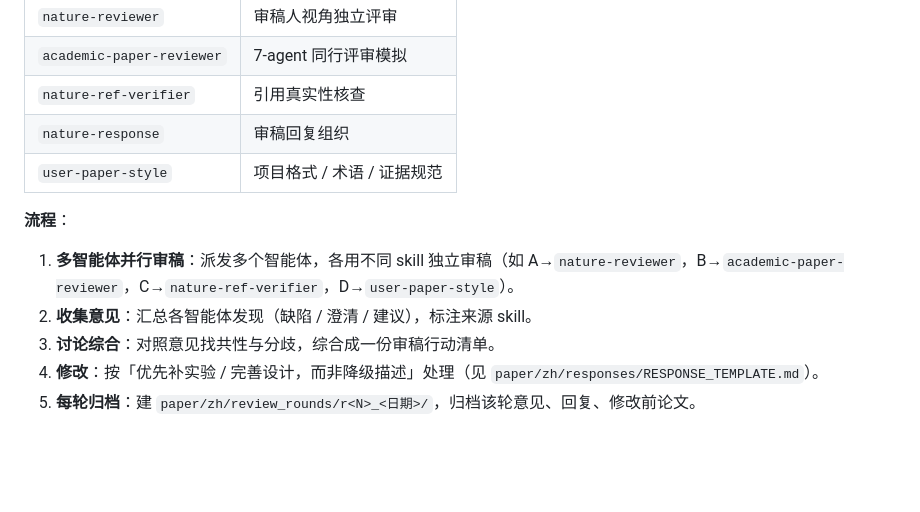
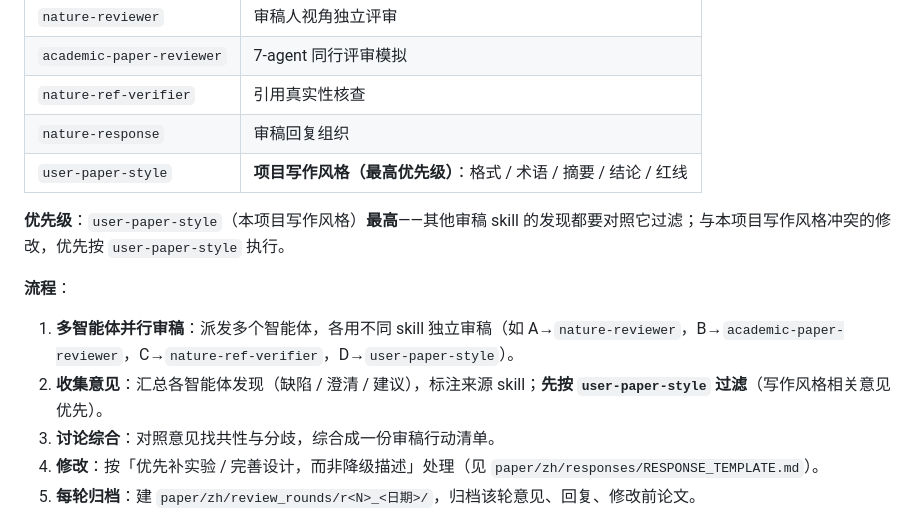
Before and after one commit to Toylog123/Project-Structure-Template, a Markdown page: skills/user-paper-style/SKILL.md, the part around the change. Drawn GitHub-style; blank space fills up the shorter version.

Commit message:
docs: 审稿优先级——user-paper-style 项目写作风格最高，其他 skill 意见先对照过滤

```diff
--- a/skills/user-paper-style/SKILL.md
+++ b/skills/user-paper-style/SKILL.md
@@ -82,12 +82,14 @@ description: 项目文档写作规范——适用于论文、技术说明、报
 | `academic-paper-reviewer` | 7-agent 同行评审模拟 |
 | `nature-ref-verifier` | 引用真实性核查 |
 | `nature-response` | 审稿回复组织 |
-| `user-paper-style` | 项目格式 / 术语 / 证据规范 |
+| `user-paper-style` | **项目写作风格（最高优先级）**：格式 / 术语 / 摘要 / 结论 / 红线 |
+
+**优先级**：`user-paper-style`（本项目写作风格）**最高**——其他审稿 skill 的发现都要对照它过滤；与本项目写作风格冲突的修改，优先按 `user-paper-style` 执行。
 
 **流程**：
 
 1. **多智能体并行审稿**：派发多个智能体，各用不同 skill 独立审稿（如 A→`nature-reviewer`，B→`academic-paper-reviewer`，C→`nature-ref-verifier`，D→`user-paper-style`）。
-2. **收集意见**：汇总各智能体发现（缺陷 / 澄清 / 建议），标注来源 skill。
+2. **收集意见**：汇总各智能体发现（缺陷 / 澄清 / 建议），标注来源 skill；**先按 `user-paper-style` 过滤**（写作风格相关意见优先）。
 3. **讨论综合**：对照意见找共性与分歧，综合成一份审稿行动清单。
 4. **修改**：按「优先补实验 / 完善设计，而非降级描述」处理（见 `paper/zh/responses/RESPONSE_TEMPLATE.md`）。
 5. **每轮归档**：建 `paper/zh/review_rounds/r<N>_<日期>/`，归档该轮意见、回复、修改前论文。
```
Also changed, not shown: 1 other file.
